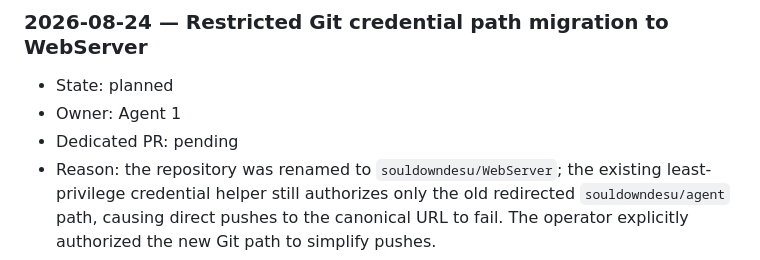
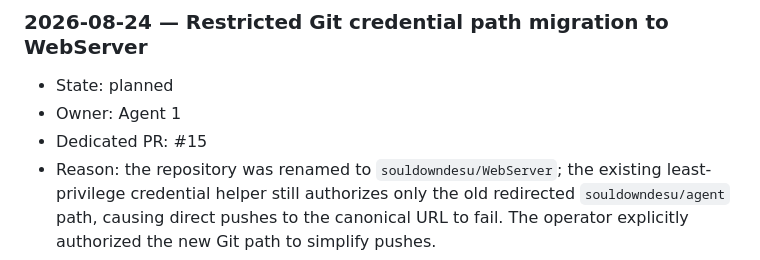
Before and after one commit to souldowndesu/WebServer, a Markdown page: ENVIRONMENT_CHANGES.md, the part around the change. Rendered like a GitHub page.

Commit message:
Link Git credential path plan PR

```diff
--- a/ENVIRONMENT_CHANGES.md
+++ b/ENVIRONMENT_CHANGES.md
@@ -86,7 +86,7 @@ No server environment changes were made during the workflow-document initializat
 
 - State: planned
 - Owner: Agent 1
-- Dedicated PR: pending
+- Dedicated PR: #15
 - Reason: the repository was renamed to `souldowndesu/WebServer`; the existing least-privilege credential helper still authorizes only the old redirected `souldowndesu/agent` path, causing direct pushes to the canonical URL to fail. The operator explicitly authorized the new Git path to simplify pushes.
 - Scope (exact paths/packages/services/settings): replace only the repository path allowlist in `/root/.local/bin/agent-git-credential` from `souldowndesu/agent` and `souldowndesu/agent.git` to `souldowndesu/WebServer` and `souldowndesu/WebServer.git`; preserve root:root mode 0755, HTTPS-only protocol, github.com-only host, get-only operation, token-file location/content/permissions, output format, and all other logic. Change only agent-1's repository-local `origin` URL to `https://github.com/souldowndesu/WebServer.git`. No token rotation/readout, global Git config, package, service, firewall, profile, proxy, GitHub permission, agent-2 checkout, or product-file change.
 - Source URL/version/SHA-256, if applicable: no external artifact. Existing `/root/.local/bin/agent-git-credential` SHA-256 is `b125f86291815aba32c4559eac77132c3ea03352598ce8bd91167df6fd70b1b0`, size 586 bytes, root:root mode 0755. The planned replacement is derived from that exact file with only the two repository path strings changed.
```
